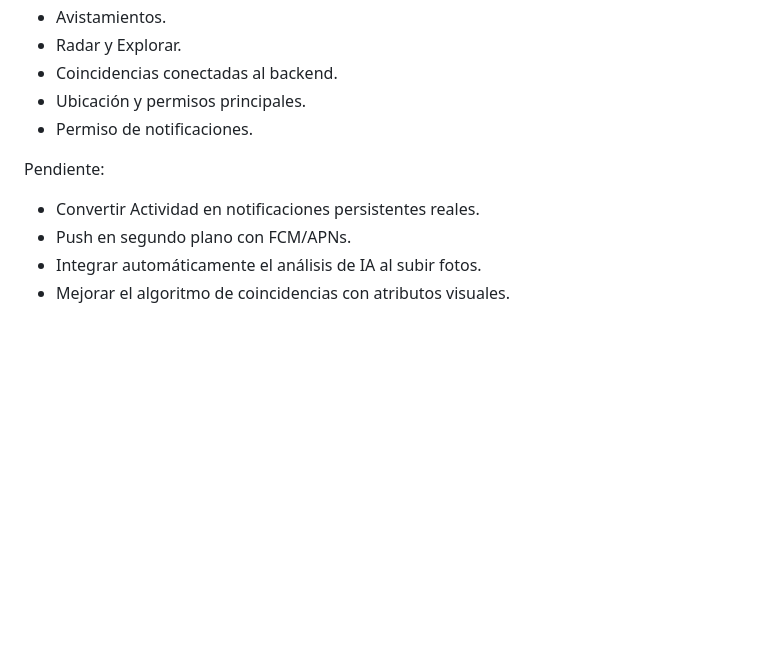
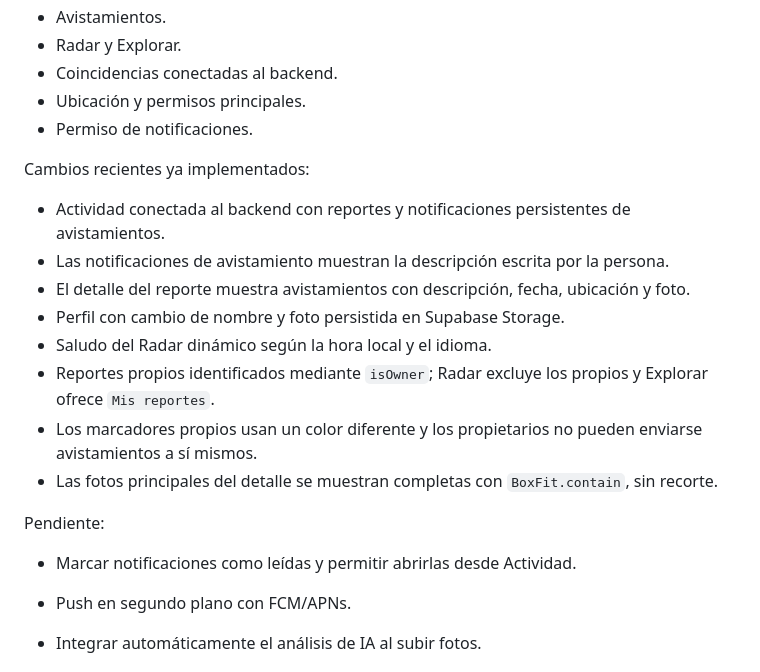
Before and after one commit to David-Cabrera00/PetLink-Proyect, a Markdown page: petlink/AGENTS.md, the part around the change. GitHub-like rendering; blank space fills up the shorter version.

Commit message:
docs: update project agent instructions

```diff
--- a/petlink/AGENTS.md
+++ b/petlink/AGENTS.md
@@ -241,9 +241,21 @@ Funcionando:
 - Ubicación y permisos principales.
 - Permiso de notificaciones.
 
+Cambios recientes ya implementados:
+
+- Actividad conectada al backend con reportes y notificaciones persistentes de avistamientos.
+- Las notificaciones de avistamiento muestran la descripción escrita por la persona.
+- El detalle del reporte muestra avistamientos con descripción, fecha, ubicación y foto.
+- Perfil con cambio de nombre y foto persistida en Supabase Storage.
+- Saludo del Radar dinámico según la hora local y el idioma.
+- Reportes propios identificados mediante `isOwner`; Radar excluye los propios y Explorar ofrece `Mis reportes`.
+- Los marcadores propios usan un color diferente y los propietarios no pueden enviarse avistamientos a sí mismos.
+- Las fotos principales del detalle se muestran completas con `BoxFit.contain`, sin recorte.
+
 Pendiente:
 
-- Convertir Actividad en notificaciones persistentes reales.
+- Marcar notificaciones como leídas y permitir abrirlas desde Actividad.
+
 - Push en segundo plano con FCM/APNs.
 - Integrar automáticamente el análisis de IA al subir fotos.
 - Mejorar el algoritmo de coincidencias con atributos visuales.
```
